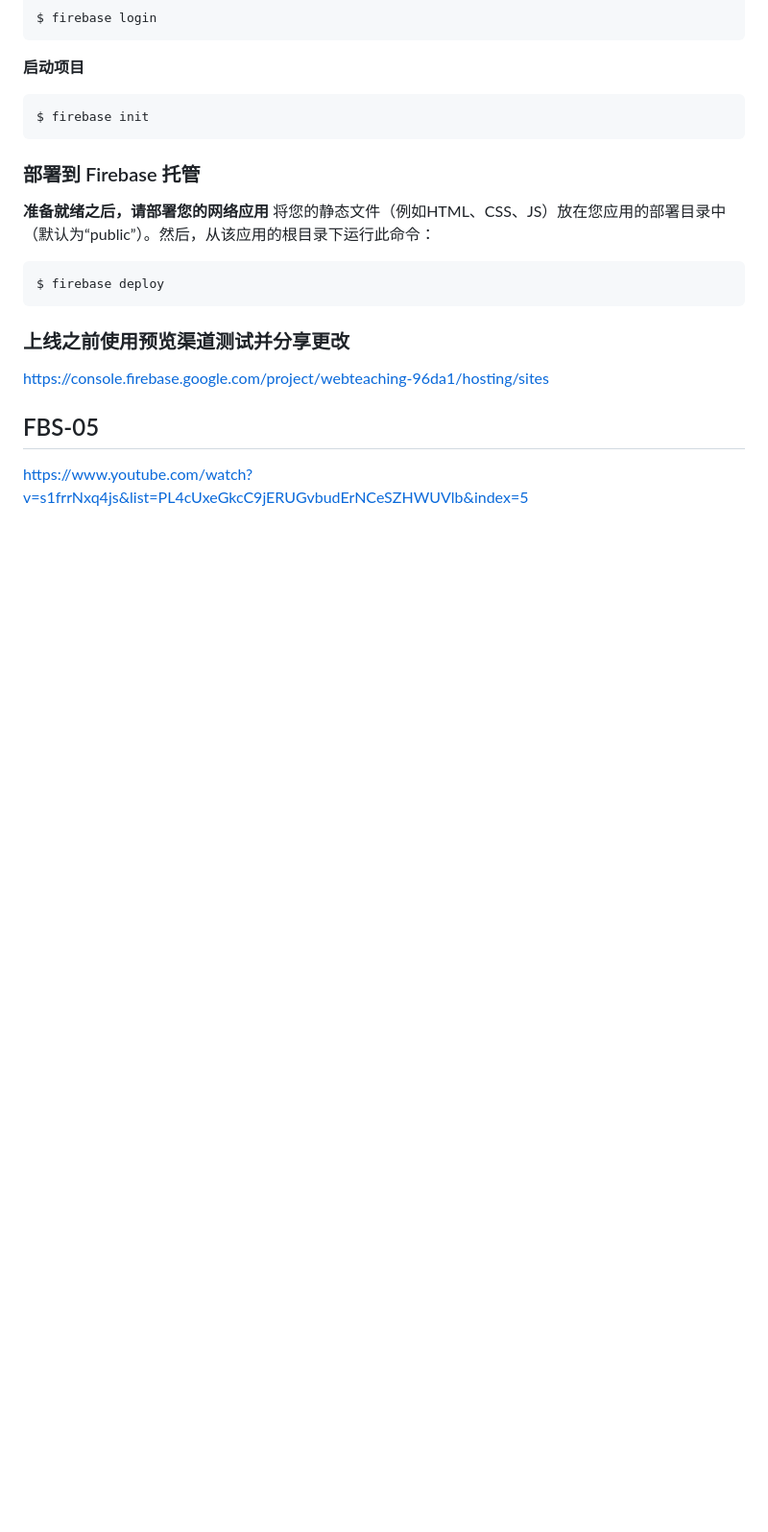
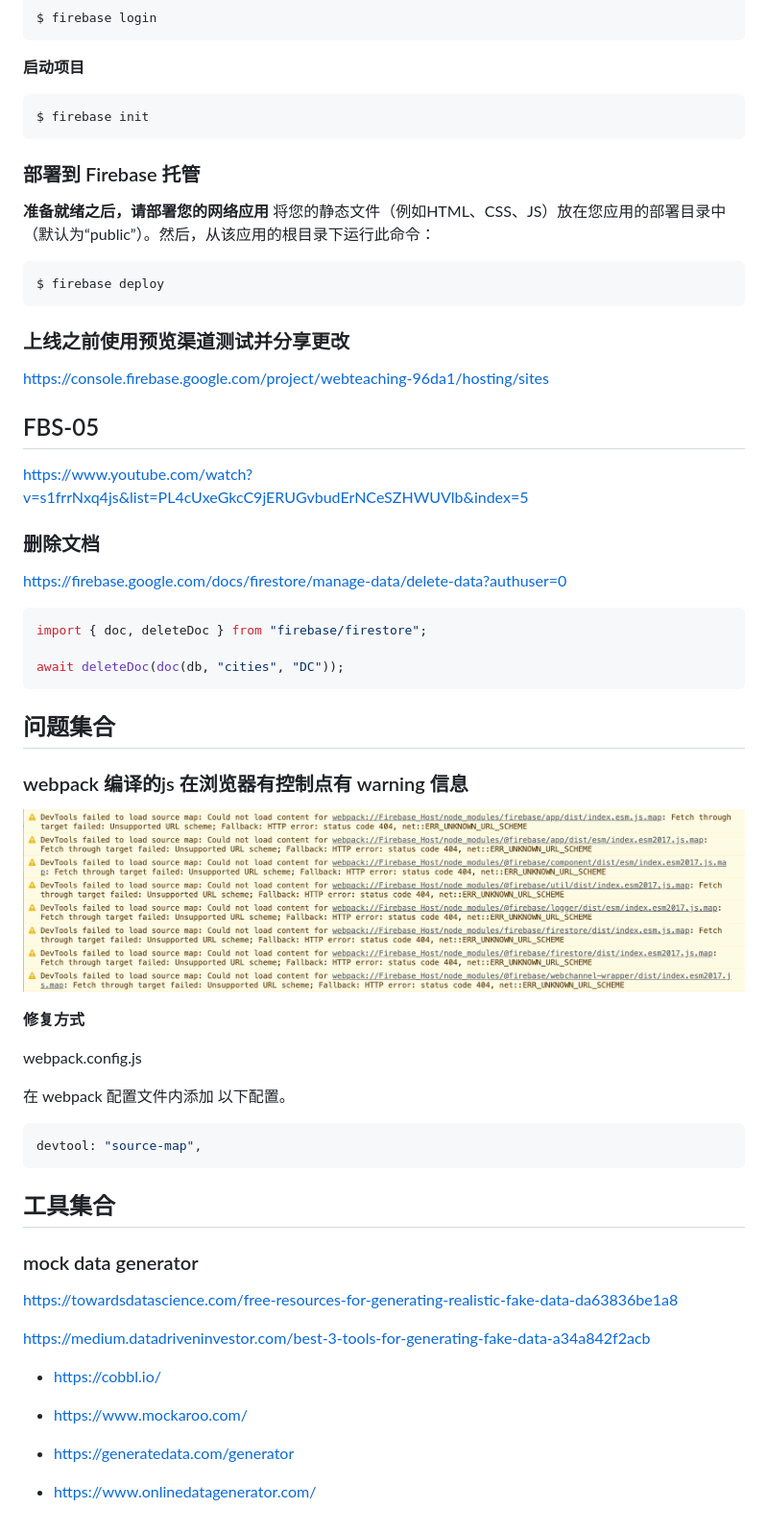
Before and after one commit to MeyerZhao/Firebase-Host, a Markdown page: README.md, the part around the change. Shown: that part at 96% size. Rendered like a GitHub page; pictures changed too: assets/images/image-20220831155514912.png (added); blank space fills up the shorter version.

````diff
--- a/README.md
+++ b/README.md
@@ -68,3 +68,47 @@ https://console.firebase.google.com/project/webteaching-96da1/hosting/sites
 ## FBS-05
 
 https://www.youtube.com/watch?v=s1frrNxq4js&list=PL4cUxeGkcC9jERUGvbudErNCeSZHWUVlb&index=5
+
+### 删除文档
+https://firebase.google.com/docs/firestore/manage-data/delete-data?authuser=0
+```js
+import { doc, deleteDoc } from "firebase/firestore";
+
+await deleteDoc(doc(db, "cities", "DC"));
+```
+
+
+
+
+
+## 问题集合
+
+### webpack 编译的js 在浏览器有控制点有 warning 信息
+
+![image-20220831155514912](assets/images/image-20220831155514912.png)
+
+**修复方式**
+
+webpack.config.js
+
+在 webpack 配置文件内添加 以下配置。
+
+```js
+devtool: "source-map",
+```
+
+
+
+## 工具集合
+
+### mock data generator
+
+https://towardsdatascience.com/free-resources-for-generating-realistic-fake-data-da63836be1a8
+
+https://medium.datadriveninvestor.com/best-3-tools-for-generating-fake-data-a34a842f2acb
+
+- https://cobbl.io/
+
+- https://www.mockaroo.com/
+- https://generatedata.com/generator
+- https://www.onlinedatagenerator.com/
````
Also changed, not shown: 5 other files.
